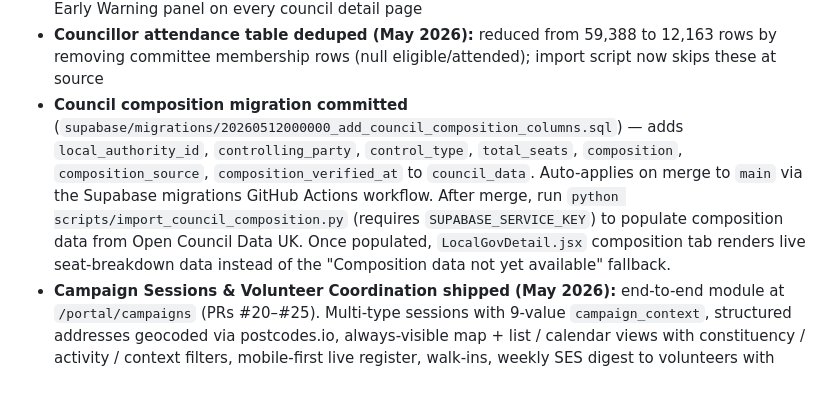
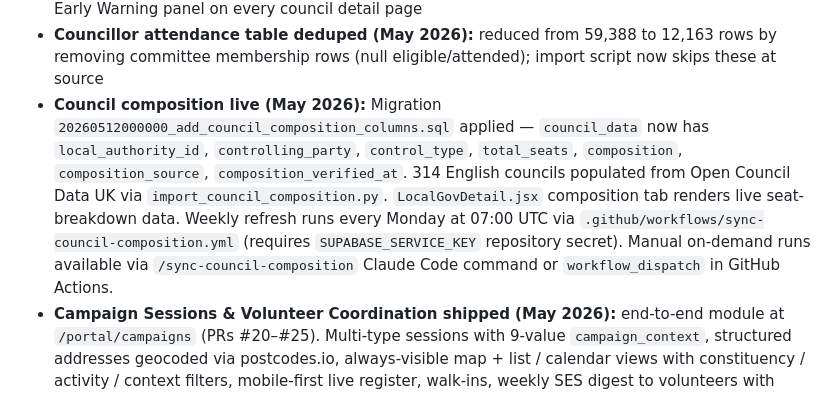
Before and after one commit to PolliticalSolutions/political-portal, a Markdown page: POLITICAL_SOLUTIONS_CONTEXT.md, the part around the change. GitHub-like rendering.

```diff
--- a/POLITICAL_SOLUTIONS_CONTEXT.md
+++ b/POLITICAL_SOLUTIONS_CONTEXT.md
@@ -365,6 +365,6 @@ SEO: `noindexPrefixes = ["/portal"]` in `seoRoutes.js` covers all portal subrout
 - SEO layer overhauled: keyword-first titles, optimised meta descriptions, FAQ + Service JSON-LD on Services page
 - **By-Election Early Warning system live (May 2026):** Section 85 LGA 1972 risk alerts seeded for critical/vacant councillors via `import_section85_flags.py`; weekly Monday Lambda (`AttendanceRiskRefreshFunction`) rescores ongoing; dashboard at `/portal/alerts/by-election-risk`; Early Warning panel on every council detail page
 - **Councillor attendance table deduped (May 2026):** reduced from 59,388 to 12,163 rows by removing committee membership rows (null eligible/attended); import script now skips these at source
-- **Council composition migration committed** (`supabase/migrations/20260512000000_add_council_composition_columns.sql`) — adds `local_authority_id`, `controlling_party`, `control_type`, `total_seats`, `composition`, `composition_source`, `composition_verified_at` to `council_data`. Auto-applies on merge to `main` via the Supabase migrations GitHub Actions workflow. After merge, run `python scripts/import_council_composition.py` (requires `SUPABASE_SERVICE_KEY`) to populate composition data from Open Council Data UK. Once populated, `LocalGovDetail.jsx` composition tab renders live seat-breakdown data instead of the "Composition data not yet available" fallback.
+- **Council composition live (May 2026):** Migration `20260512000000_add_council_composition_columns.sql` applied — `council_data` now has `local_authority_id`, `controlling_party`, `control_type`, `total_seats`, `composition`, `composition_source`, `composition_verified_at`. 314 English councils populated from Open Council Data UK via `import_council_composition.py`. `LocalGovDetail.jsx` composition tab renders live seat-breakdown data. Weekly refresh runs every Monday at 07:00 UTC via `.github/workflows/sync-council-composition.yml` (requires `SUPABASE_SERVICE_KEY` repository secret). Manual on-demand runs available via `/sync-council-composition` Claude Code command or `workflow_dispatch` in GitHub Actions.
 - **Campaign Sessions & Volunteer Coordination shipped (May 2026):** end-to-end module at `/portal/campaigns` (PRs #20–#25). Multi-type sessions with 9-value `campaign_context`, structured addresses geocoded via postcodes.io, always-visible map + list / calendar views with constituency / activity / context filters, mobile-first live register, walk-ins, weekly SES digest to volunteers with HMAC-tokened RSVP links, 16-column bulk-upload CSV
 - **Automated Supabase migrations live (May 2026):** GitHub Actions workflow at `.github/workflows/supabase-migrate.yml` runs `supabase db push` on every merge to `main` that touches `supabase/migrations/**.sql`. All legacy 8-digit prefixes renamed to 14-digit `YYYYMMDDHHMMSS` so the Supabase CLI accepts them. Full playbook in `supabase/migrations/README.md`
```
Also changed, not shown: CODEBASE_MAP.md (+12 -1 lines).
